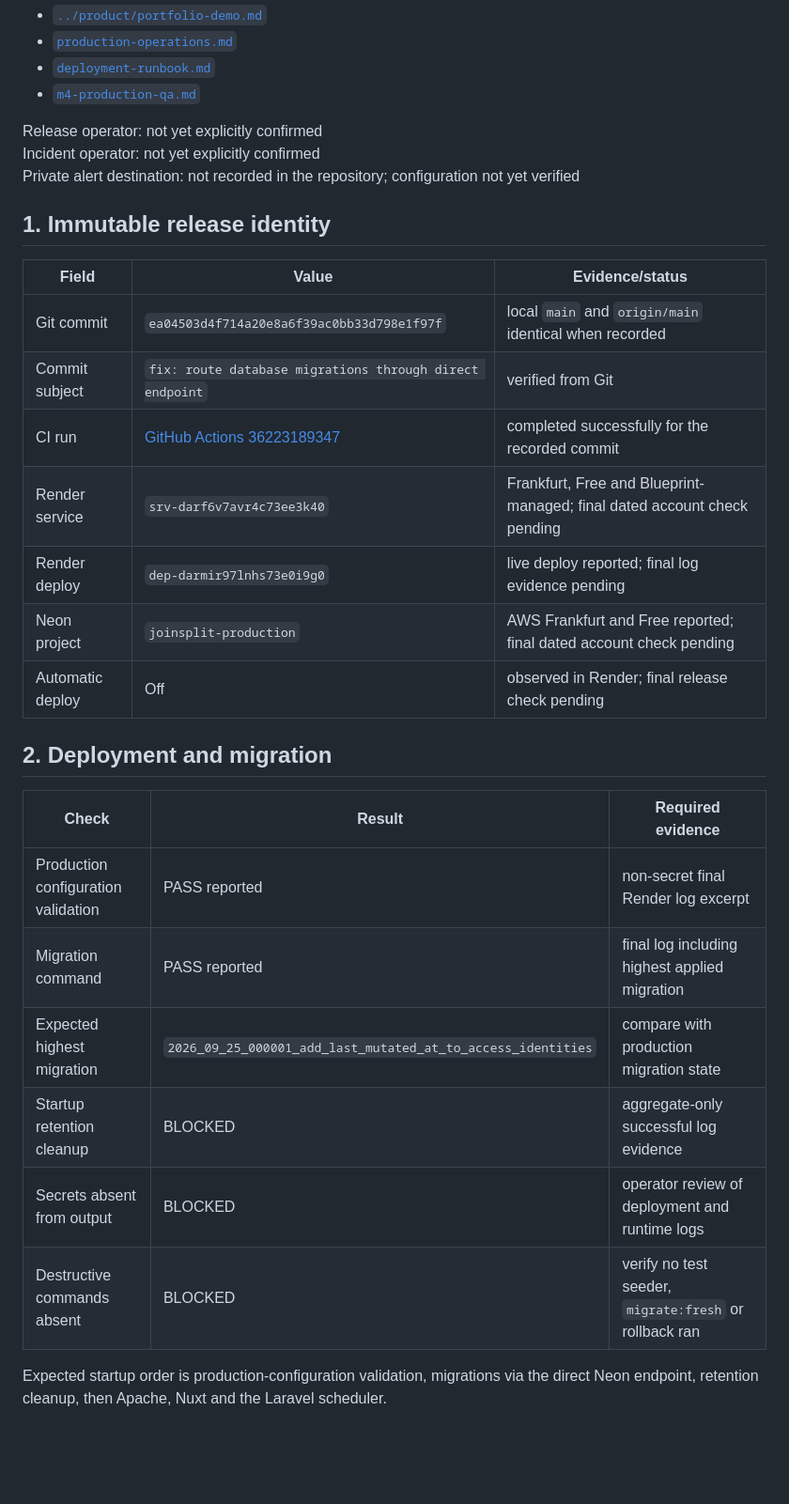
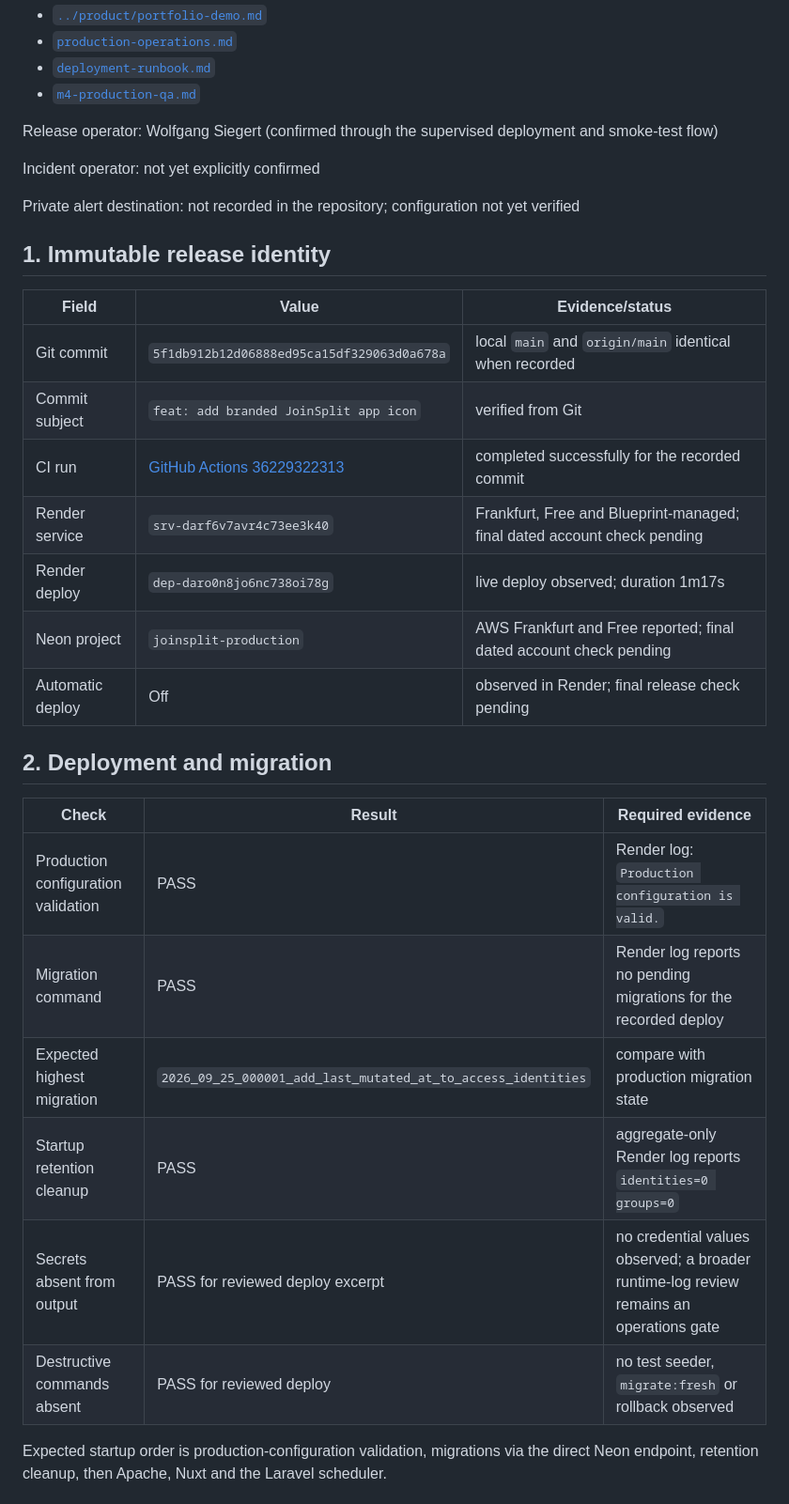
Before and after one commit to WolfgangSiegert/JoinSplit, a Markdown page: docs/engineering/m4-release-evidence.md, the part around one of its changes. Shown at 94% size. Rendered like a GitHub page; blank space fills up the shorter version.

```diff
--- a/docs/engineering/m4-release-evidence.md
+++ b/docs/engineering/m4-release-evidence.md
@@ -14,8 +14,11 @@ Authoritative contracts:
 - [`deployment-runbook.md`](deployment-runbook.md)
 - [`m4-production-qa.md`](m4-production-qa.md)
 
-Release operator: not yet explicitly confirmed
+Release operator: Wolfgang Siegert (confirmed through the supervised deployment
+and smoke-test flow)
+
 Incident operator: not yet explicitly confirmed
+
 Private alert destination: not recorded in the repository; configuration not
 yet verified
 
@@ -23,11 +26,11 @@ yet verified
 
 | Field | Value | Evidence/status |
 | --- | --- | --- |
-| Git commit | `ea04503d4f714a20e8a6f39ac0bb33d798e1f97f` | local `main` and `origin/main` identical when recorded |
-| Commit subject | `fix: route database migrations through direct endpoint` | verified from Git |
-| CI run | [GitHub Actions 36223189347](https://github.com/WolfgangSiegert/JoinSplit/actions/runs/36223189347) | completed successfully for the recorded commit |
+| Git commit | `5f1db912b12d06888ed95ca15df329063d0a678a` | local `main` and `origin/main` identical when recorded |
+| Commit subject | `feat: add branded JoinSplit app icon` | verified from Git |
+| CI run | [GitHub Actions 36229322313](https://github.com/WolfgangSiegert/JoinSplit/actions/runs/36229322313) | completed successfully for the recorded commit |
 | Render service | `srv-darf6v7avr4c73ee3k40` | Frankfurt, Free and Blueprint-managed; final dated account check pending |
-| Render deploy | `dep-darmir97lnhs73e0i9g0` | live deploy reported; final log evidence pending |
+| Render deploy | `dep-daro0n8jo6nc738oi78g` | live deploy observed; duration 1m17s |
 | Neon project | `joinsplit-production` | AWS Frankfurt and Free reported; final dated account check pending |
 | Automatic deploy | Off | observed in Render; final release check pending |
 
@@ -35,12 +38,12 @@ yet verified
 
 | Check | Result | Required evidence |
 | --- | --- | --- |
-| Production configuration validation | PASS reported | non-secret final Render log excerpt |
-| Migration command | PASS reported | final log including highest applied migration |
+| Production configuration validation | PASS | Render log: `Production configuration is valid.` |
+| Migration command | PASS | Render log reports no pending migrations for the recorded deploy |
 | Expected highest migration | `2026_09_25_000001_add_last_mutated_at_to_access_identities` | compare with production migration state |
-| Startup retention cleanup | BLOCKED | aggregate-only successful log evidence |
-| Secrets absent from output | BLOCKED | operator review of deployment and runtime logs |
-| Destructive commands absent | BLOCKED | verify no test seeder, `migrate:fresh` or rollback ran |
+| Startup retention cleanup | PASS | aggregate-only Render log reports `identities=0 groups=0` |
+| Secrets absent from output | PASS for reviewed deploy excerpt | no credential values observed; a broader runtime-log review remains an operations gate |
+| Destructive commands absent | PASS for reviewed deploy | no test seeder, `migrate:fresh` or rollback observed |
 
 Expected startup order is production-configuration validation, migrations via
 the direct Neon endpoint, retention cleanup, then Apache, Nuxt and the Laravel
```
Also changed, not shown: other parts of docs/engineering/m4-release-evidence.md (+37 -23 lines).
